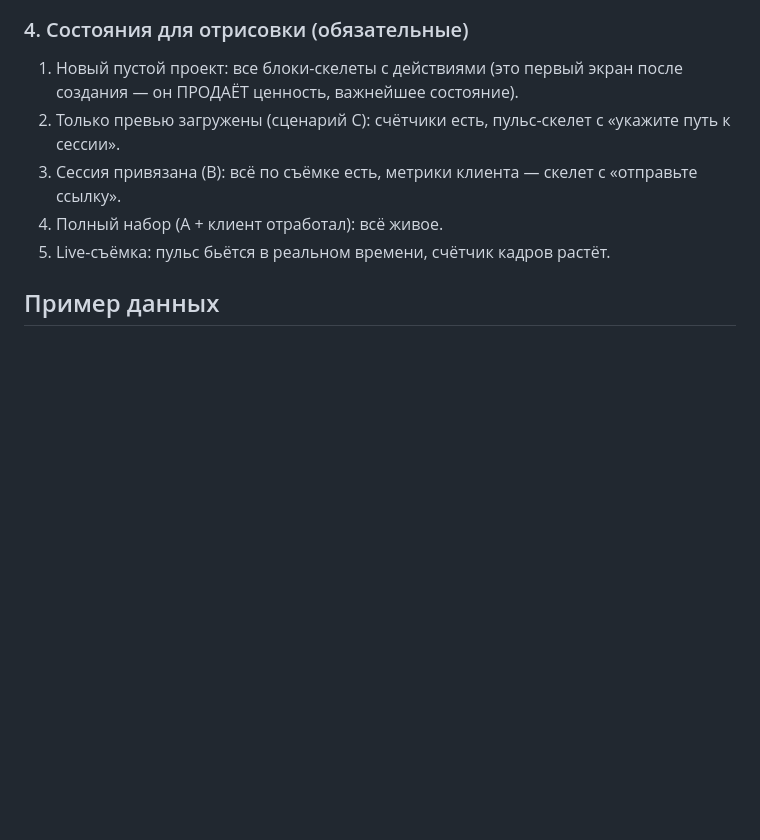
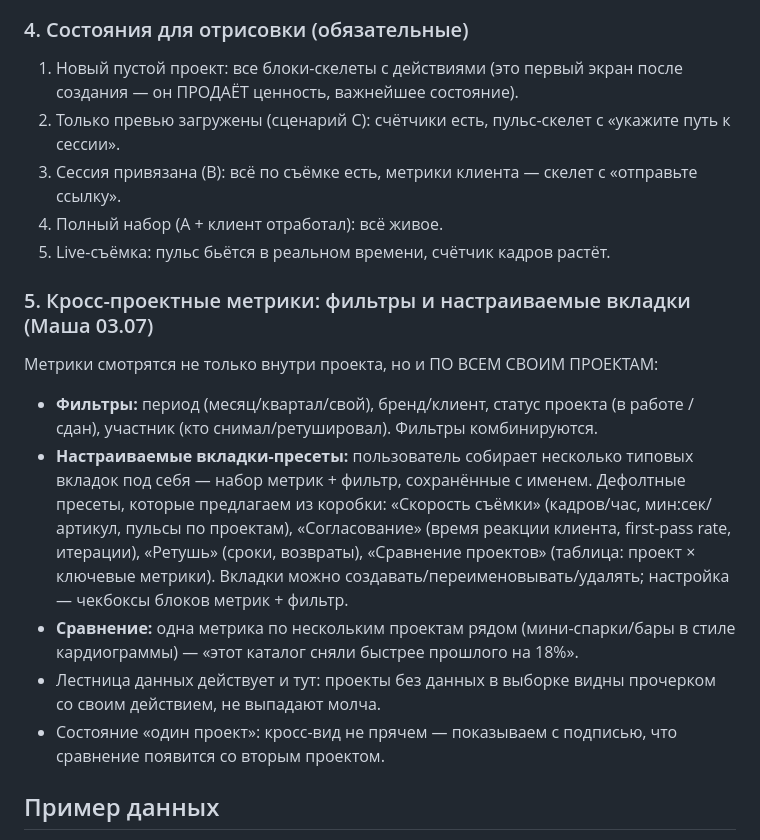
Before and after one commit to barinskim-cmyk/maket-cp, a Markdown page: docs/design-brief-metrics.md, the part around the change. Rendered like a GitHub page; blank space fills up the shorter version.

Commit message:
Metrics brief: cross-project view, filters, user-configurable preset tabs
Co-Authored-By: Claude Opus 4.6 <noreply@anthropic.com>

```diff
--- a/docs/design-brief-metrics.md
+++ b/docs/design-brief-metrics.md
@@ -68,6 +68,27 @@ MIN / МЕДИАНА / MAX по артикулам, «три характерн
 4. Полный набор (A + клиент отработал): всё живое.
 5. Live-съёмка: пульс бьётся в реальном времени, счётчик кадров растёт.
 
+### 5. Кросс-проектные метрики: фильтры и настраиваемые вкладки (Маша 03.07)
+
+Метрики смотрятся не только внутри проекта, но и ПО ВСЕМ СВОИМ ПРОЕКТАМ:
+
+- **Фильтры:** период (месяц/квартал/свой), бренд/клиент, статус проекта
+  (в работе / сдан), участник (кто снимал/ретушировал). Фильтры комбинируются.
+- **Настраиваемые вкладки-пресеты:** пользователь собирает несколько типовых
+  вкладок под себя — набор метрик + фильтр, сохранённые с именем.
+  Дефолтные пресеты, которые предлагаем из коробки:
+  «Скорость съёмки» (кадров/час, мин:сек/артикул, пульсы по проектам),
+  «Согласование» (время реакции клиента, first-pass rate, итерации),
+  «Ретушь» (сроки, возвраты), «Сравнение проектов» (таблица: проект × ключевые
+  метрики). Вкладки можно создавать/переименовывать/удалять; настройка —
+  чекбоксы блоков метрик + фильтр.
+- **Сравнение:** одна метрика по нескольким проектам рядом (мини-спарки/бары
+  в стиле кардиограммы) — «этот каталог сняли быстрее прошлого на 18%».
+- Лестница данных действует и тут: проекты без данных в выборке видны
+  прочерком со своим действием, не выпадают молча.
+- Состояние «один проект»: кросс-вид не прячем — показываем с подписью,
+  что сравнение появится со вторым проектом.
+
 ## Пример данных
 
 Полный набор — сценарий BrandX из `design-brief-pipeline.md` (тот же журнал).
```
